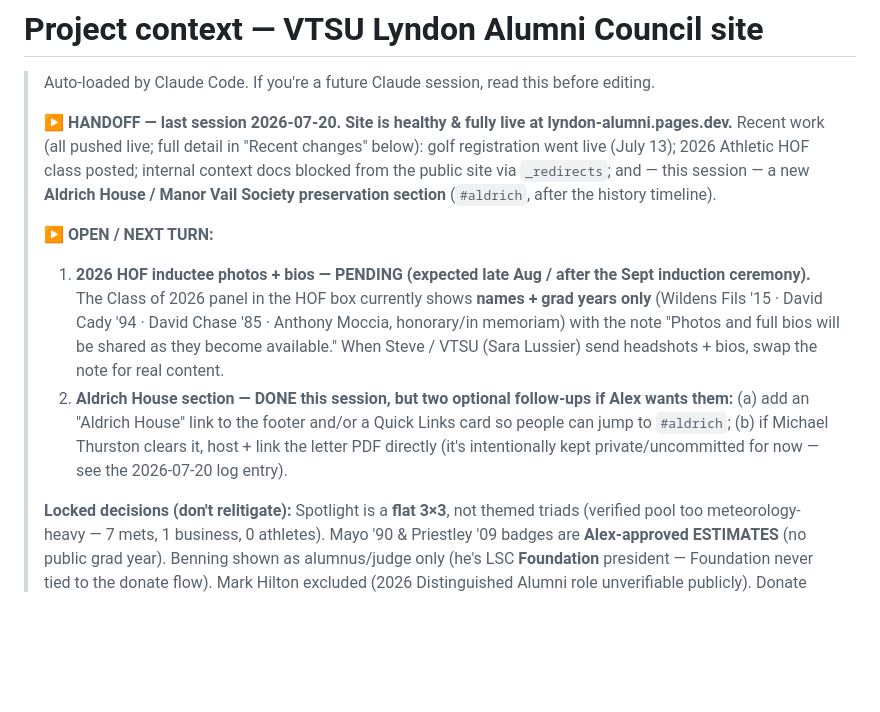
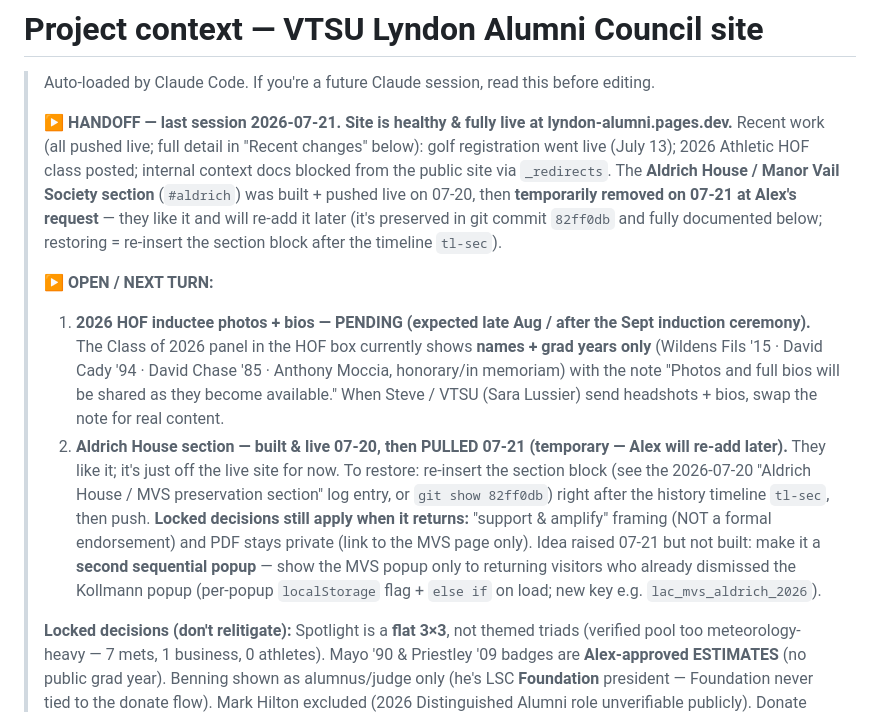
Before and after one commit to almaster1987/lyndon-alumni, a Markdown page: CLAUDE.md, the part around one of its changes. Drawn GitHub-style; blank space fills up the shorter version.

Commit message:
Handoff: log the temporary removal of the Aldrich/MVS section

```diff
--- a/CLAUDE.md
+++ b/CLAUDE.md
@@ -2,11 +2,11 @@
 
 > Auto-loaded by Claude Code. If you're a future Claude session, read this before editing.
 >
-> **▶ HANDOFF — last session 2026-07-20. Site is healthy & fully live at lyndon-alumni.pages.dev.** Recent work (all pushed live; full detail in "Recent changes" below): golf registration went live (July 13); 2026 Athletic HOF class posted; internal context docs blocked from the public site via `_redirects`; and — this session — a new **Aldrich House / Manor Vail Society preservation section** (`#aldrich`, after the history timeline).
+> **▶ HANDOFF — last session 2026-07-21. Site is healthy & fully live at lyndon-alumni.pages.dev.** Recent work (all pushed live; full detail in "Recent changes" below): golf registration went live (July 13); 2026 Athletic HOF class posted; internal context docs blocked from the public site via `_redirects`. The **Aldrich House / Manor Vail Society section** (`#aldrich`) was built + pushed live on 07-20, then **temporarily removed on 07-21 at Alex's request** — they like it and will re-add it later (it's preserved in git commit `82ff0db` and fully documented below; restoring = re-insert the section block after the timeline `tl-sec`).
 >
 > **▶ OPEN / NEXT TURN:**
 > 1. **2026 HOF inductee photos + bios — PENDING (expected late Aug / after the Sept induction ceremony).** The Class of 2026 panel in the HOF box currently shows **names + grad years only** (Wildens Fils '15 · David Cady '94 · David Chase '85 · Anthony Moccia, honorary/in memoriam) with the note "Photos and full bios will be shared as they become available." When Steve / VTSU (Sara Lussier) send headshots + bios, swap the note for real content.
-> 2. **Aldrich House section — DONE this session, but two optional follow-ups if Alex wants them:** (a) add an "Aldrich House" link to the footer and/or a Quick Links card so people can jump to `#aldrich`; (b) if Michael Thurston clears it, host + link the letter PDF directly (it's intentionally kept private/uncommitted for now — see the 2026-07-20 log entry).
+> 2. **Aldrich House section — built & live 07-20, then PULLED 07-21 (temporary — Alex will re-add later).** They like it; it's just off the live site for now. To restore: re-insert the section block (see the 2026-07-20 "Aldrich House / MVS preservation section" log entry, or `git show 82ff0db`) right after the history timeline `tl-sec`, then push. **Locked decisions still apply when it returns:** "support & amplify" framing (NOT a formal endorsement) and PDF stays private (link to the MVS page only). Idea raised 07-21 but not built: make it a **second sequential popup** — show the MVS popup only to returning visitors who already dismissed the Kollmann popup (per-popup `localStorage` flag + `else if` on load; new key e.g. `lac_mvs_aldrich_2026`).
 >
 > **Locked decisions (don't relitigate):** Spotlight is a **flat 3×3**, not themed triads (verified pool too meteorology-heavy — 7 mets, 1 business, 0 athletes). Mayo '90 & Priestley '09 badges are **Alex-approved ESTIMATES** (no public grad year). Benning shown as alumnus/judge only (he's LSC **Foundation** president — Foundation never tied to the donate flow). Mark Hilton excluded (2026 Distinguished Alumni role unverifiable publicly). Donate CTA copy/URL is sacrosanct — never "Give Now"/VSU-branded.
 >
```
Also changed, not shown: other parts of CLAUDE.md (+1 -0 lines).
